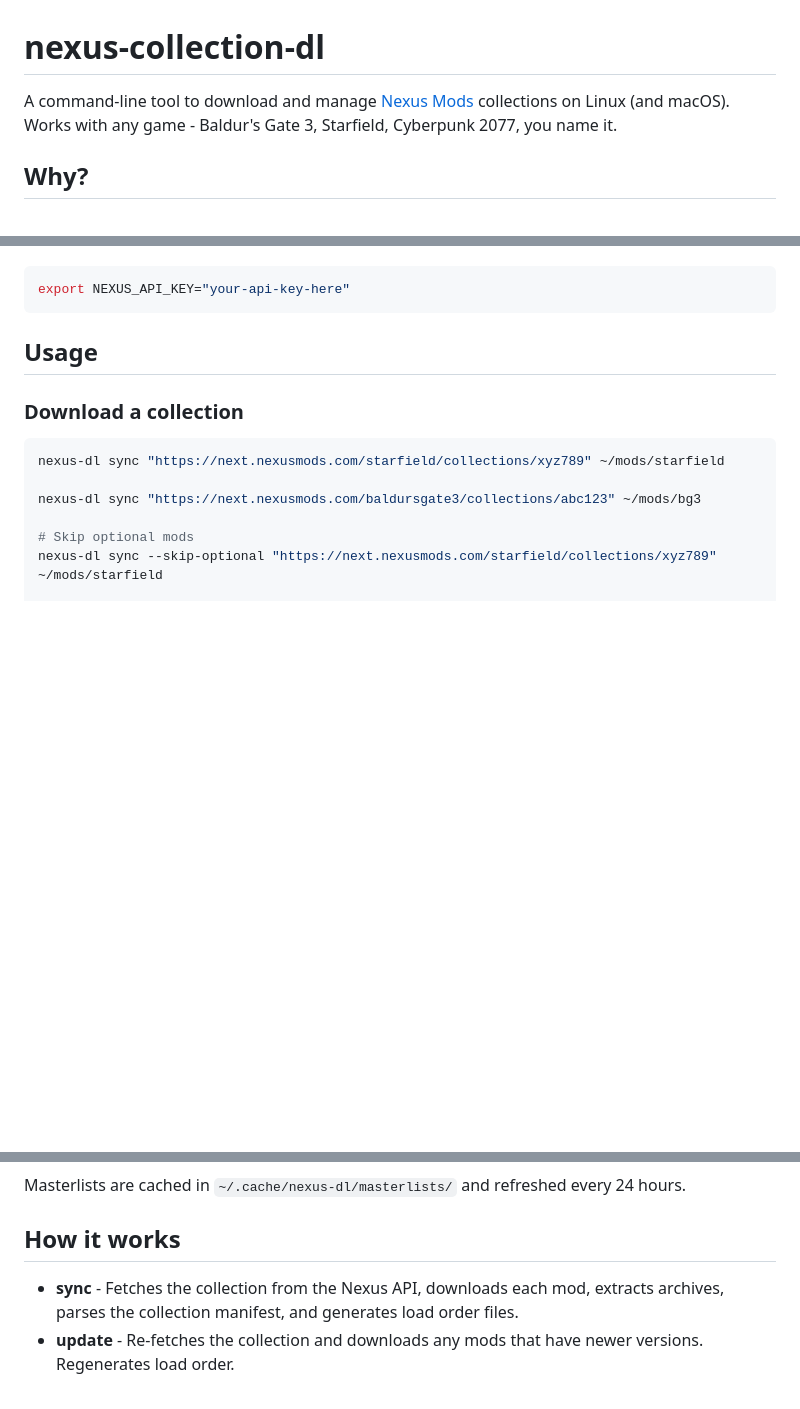
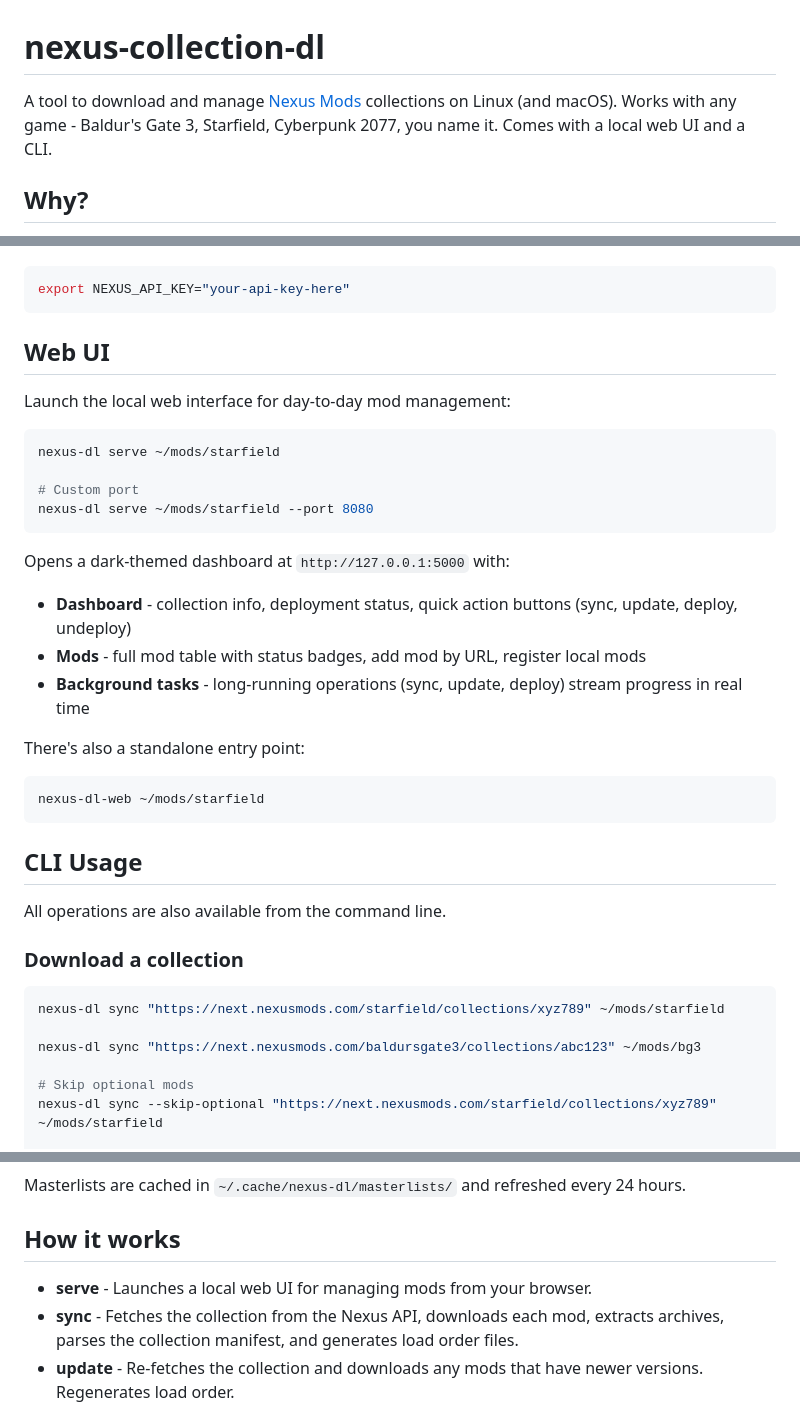
Before and after one commit to scottmccarrison/nexus-collection-dl, a Markdown page: README.md, 3 parts joined by grey strips. Drawn GitHub-style; blank space fills up the shorter version.

Commit message:
docs: add web UI section to README
Co-Authored-By: Claude Opus 4.6 <noreply@anthropic.com>

````diff
--- a/README.md
+++ b/README.md
@@ -1,6 +1,6 @@
 # nexus-collection-dl
 
-A command-line tool to download and manage [Nexus Mods](https://www.nexusmods.com/) collections on Linux (and macOS). Works with any game - Baldur's Gate 3, Starfield, Cyberpunk 2077, you name it.
+A tool to download and manage [Nexus Mods](https://www.nexusmods.com/) collections on Linux (and macOS). Works with any game - Baldur's Gate 3, Starfield, Cyberpunk 2077, you name it. Comes with a local web UI and a CLI.
 
 ## Why?
 
@@ -62,7 +62,32 @@ pip install -e .
 export NEXUS_API_KEY="your-api-key-here"
 ```
 
-## Usage
+## Web UI
+
+Launch the local web interface for day-to-day mod management:
+
+```bash
+nexus-dl serve ~/mods/starfield
+
+# Custom port
+nexus-dl serve ~/mods/starfield --port 8080
+```
+
+Opens a dark-themed dashboard at `http://127.0.0.1:5000` with:
+
+- **Dashboard** - collection info, deployment status, quick action buttons (sync, update, deploy, undeploy)
+- **Mods** - full mod table with status badges, add mod by URL, register local mods
+- **Background tasks** - long-running operations (sync, update, deploy) stream progress in real time
+
+There's also a standalone entry point:
+
+```bash
+nexus-dl-web ~/mods/starfield
+```
+
+## CLI Usage
+
+All operations are also available from the command line.
 
 ### Download a collection
 
@@ -216,6 +241,7 @@ Masterlists are cached in `~/.cache/nexus-dl/masterlists/` and refreshed every 2
 
 ## How it works
 
+- **serve** - Launches a local web UI for managing mods from your browser.
 - **sync** - Fetches the collection from the Nexus API, downloads each mod, extracts archives, parses the collection manifest, and generates load order files.
 - **update** - Re-fetches the collection and downloads any mods that have newer versions. Regenerates load order.
 - **add** - Downloads a single mod by URL and registers it as a manual mod (phase 999, protected from update removal).
````
Also changed, not shown: other parts of README.md (+2 -0 lines).
